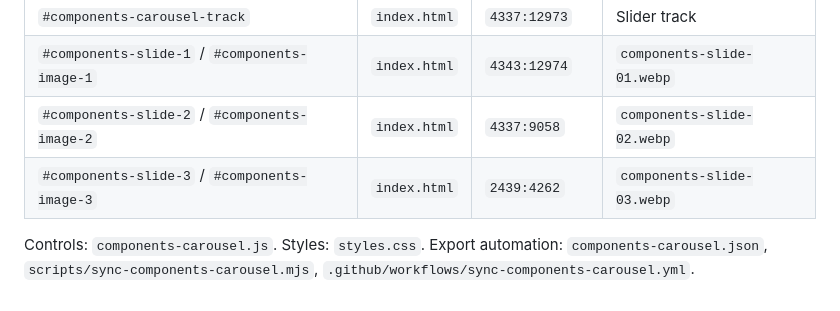
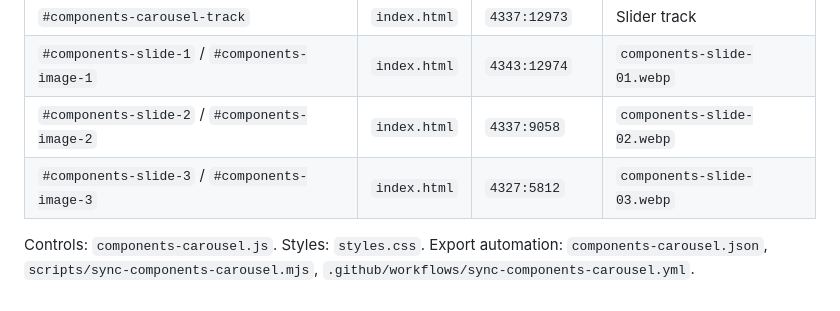
Before and after one commit to romakhokhlov/finam-case, a Markdown page: FIGMA-BLOCK-MAP.md, the part around the change. Drawn GitHub-style.

Commit message:
Update Components carousel Figma mapping

```diff
--- a/FIGMA-BLOCK-MAP.md
+++ b/FIGMA-BLOCK-MAP.md
@@ -103,6 +103,6 @@ Order follows original artboard layout: tall left frame, upper right frame, lowe
 | `#components-carousel-track` | `index.html` | `4337:12973` | Slider track |
 | `#components-slide-1` / `#components-image-1` | `index.html` | `4343:12974` | `components-slide-01.webp` |
 | `#components-slide-2` / `#components-image-2` | `index.html` | `4337:9058` | `components-slide-02.webp` |
-| `#components-slide-3` / `#components-image-3` | `index.html` | `2439:4262` | `components-slide-03.webp` |
+| `#components-slide-3` / `#components-image-3` | `index.html` | `4327:5812` | `components-slide-03.webp` |
 
 Controls: `components-carousel.js`. Styles: `styles.css`. Export automation: `components-carousel.json`, `scripts/sync-components-carousel.mjs`, `.github/workflows/sync-components-carousel.yml`.
```
